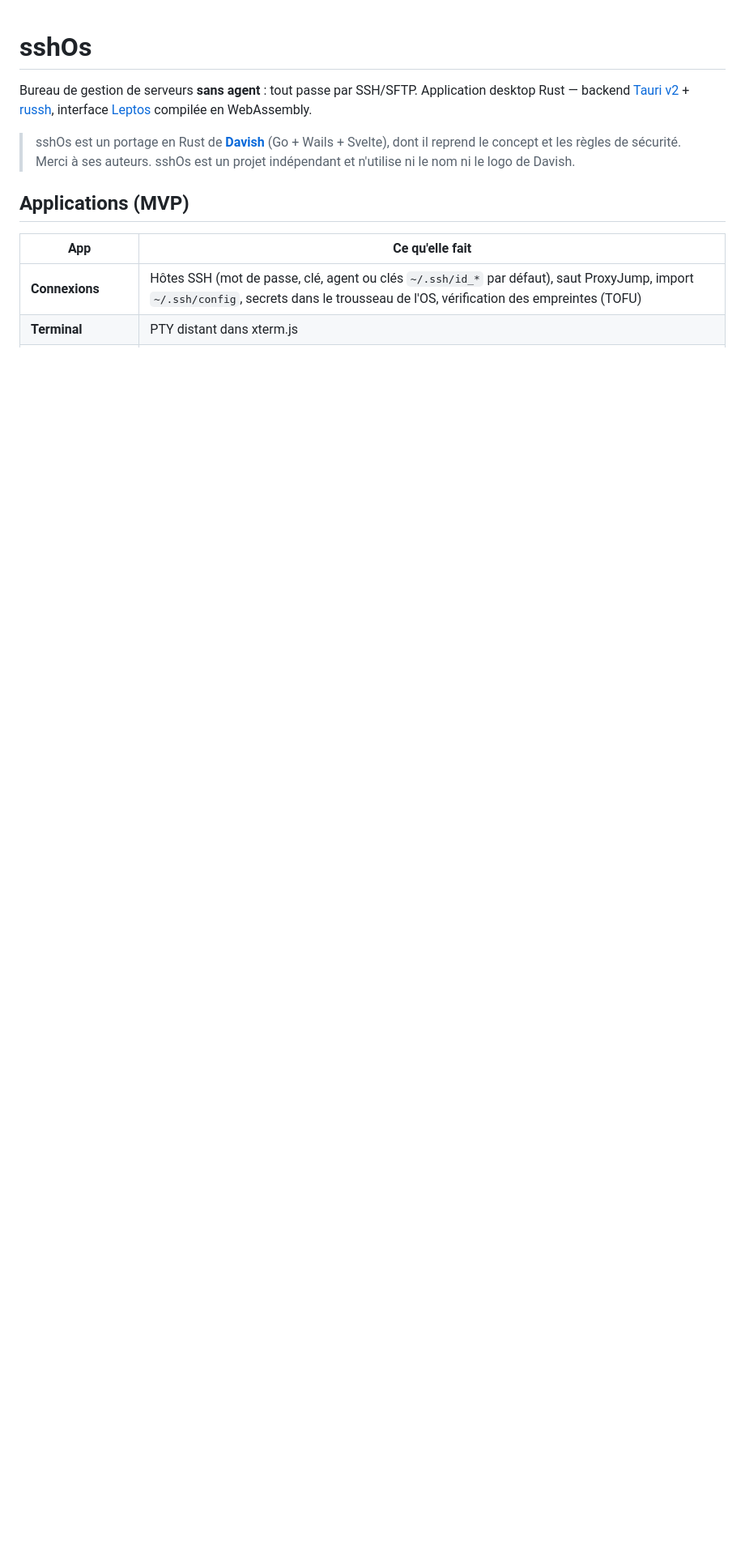
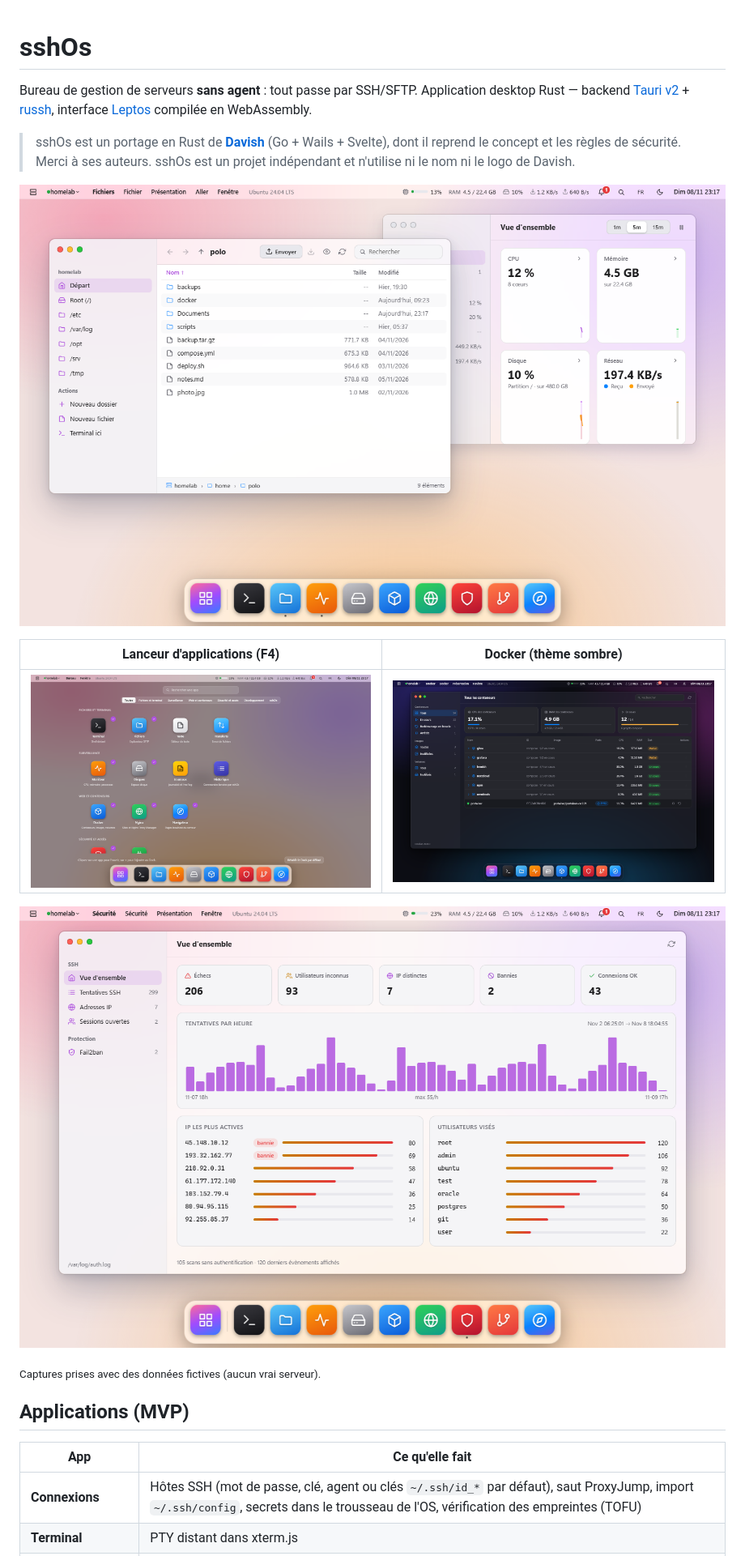
Before and after one commit to polo5922/sshOS, a Markdown page: README.md, the part around the change. Shown at 81% size. Rendered like a GitHub page; pictures changed too: docs/screenshots/desktop.png (added), docs/screenshots/docker.png (added), docs/screenshots/launcher.png (added); blank space fills up the shorter version.

Commit message:
Add screenshots to the README
Desktop, app launcher, Docker (dark theme) and Security, taken from the
UI preview with mock data.

Co-Authored-By: Claude Opus 5.5 <noreply@anthropic.com>

```diff
--- a/README.md
+++ b/README.md
@@ -7,6 +7,16 @@ Rust — backend [Tauri v2](https://tauri.app) + [russh](https://github.com/Euge
 > sshOs est un portage en Rust de **[Davish](https://github.com/2hjaito/davish)** (Go + Wails + Svelte),
 > dont il reprend le concept et les règles de sécurité. Merci à ses auteurs. sshOs est un projet
 > indépendant et n'utilise ni le nom ni le logo de Davish.
+
+![Le bureau sshOs : Fichiers (SFTP) et Moniteur ouverts, Dock en bas](docs/screenshots/desktop.png)
+
+| Lanceur d'applications (F4) | Docker (thème sombre) |
+|---|---|
+| ![Lanceur : toutes les apps par catégorie, + / ✓ pour le Dock](docs/screenshots/launcher.png) | ![Docker : conteneurs regroupés par projet compose](docs/screenshots/docker.png) |
+
+![Sécurité : tentatives SSH, IP les plus actives et utilisateurs visés](docs/screenshots/security.png)
+
+<sub>Captures prises avec des données fictives (aucun vrai serveur).</sub>
 
 ## Applications (MVP)
 
```
